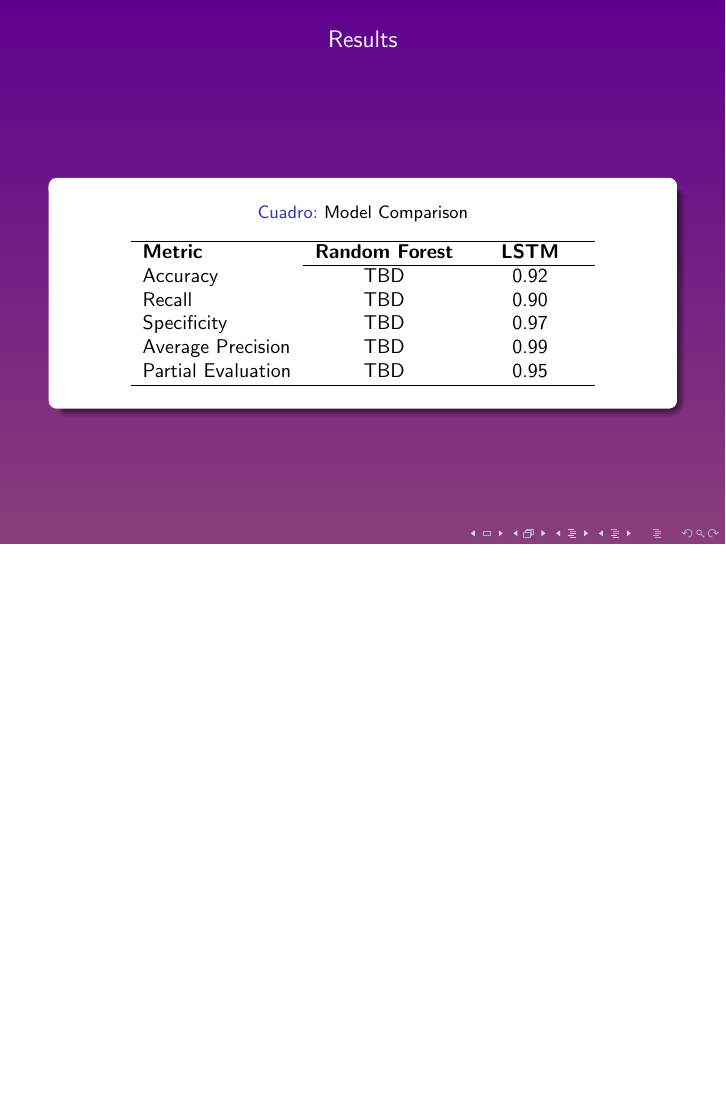
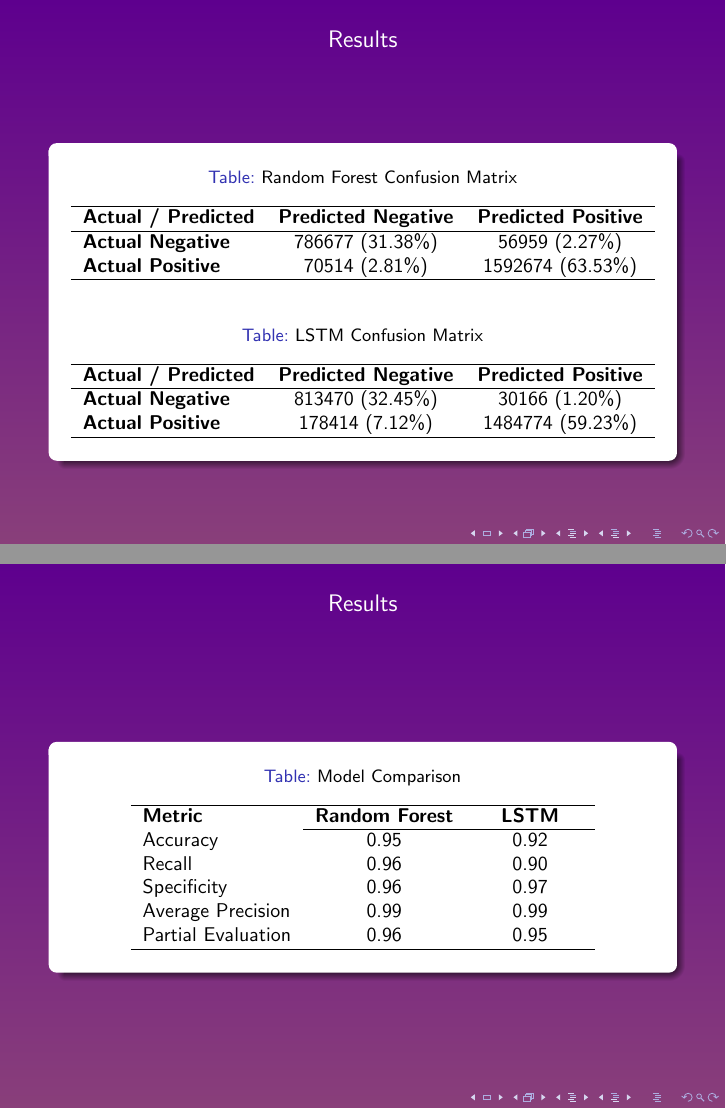
Before and after one commit to armandoBringas/Machine_Learning_Tsinghua, LaTeX slides (presentation/presentation.tex): page 9 of 11 before the commit and pages 9 and 10 of 12 after it, the two joined at a grey line, the shorter picture padded with empty space. Compiled offline with pdfLaTeX.

Commit message:
Updates from Overleaf

```diff
--- a/presentation/presentation.tex
+++ b/presentation/presentation.tex
@@ -1,6 +1,5 @@
 \documentclass[10pt]{beamer}
 \usepackage[utf8]{inputenc}
-\usepackage[spanish]{babel}
 \usepackage{tikz}
 \usepackage{xcolor}
 \usepackage{graphicx}
@@ -182,6 +181,38 @@ to be increased to optimize performance. An iteration process is set along the R
   \end{block}
 \end{frame}
 
+\begin{frame}
+    \frametitle{Results}
+    \begin{block}{}
+        \begin{table}[h]
+            \centering
+            \caption{Random Forest Confusion Matrix}
+            \label{tab:random_forest_confusion_matrix}
+            \begin{tabular}{lcc}
+                \hline
+                \textbf{Actual / Predicted} & \textbf{Predicted Negative} & \textbf{Predicted Positive} \\
+                \hline
+                \textbf{Actual Negative} & 786677 (31.38\%) & 56959 (2.27\%) \\
+                \textbf{Actual Positive} & 70514 (2.81\%) & 1592674 (63.53\%) \\
+                \hline
+            \end{tabular}
+        \end{table}
+
+        \begin{table}[h]
+            \centering
+            \caption{LSTM Confusion Matrix}
+            \label{tab:lstm_confusion_matrix}
+            \begin{tabular}{lcc}
+                \hline
+                \textbf{Actual / Predicted} & \textbf{Predicted Negative} & \textbf{Predicted Positive} \\
+                \hline
+                \textbf{Actual Negative} & 813470 (32.45\%) & 30166 (1.20\%) \\
+                \textbf{Actual Positive} & 178414 (7.12\%) & 1484774 (59.23\%) \\
+                \hline
+            \end{tabular}
+        \end{table}
+    \end{block}
+\end{frame}
 
 \begin{frame}
     \frametitle{Results}
@@ -194,11 +225,11 @@ to be increased to optimize performance. An iteration process is set along the R
                 \hline
                 \textbf{Metric} & \textbf{Random Forest} & & \textbf{LSTM} & \\
                 \cline{2-5}
-                Accuracy & TBD & & 0.92 & \\
-                Recall & TBD & & 0.90 & \\
-                Specificity & TBD & & 0.97 & \\
-                Average Precision & TBD & & 0.99 & \\
-                Partial Evaluation & TBD & & 0.95 & \\
+                Accuracy & 0.95 & & 0.92 & \\
+                Recall & 0.96 & & 0.90 & \\
+                Specificity & 0.96 & & 0.97 & \\
+                Average Precision & 0.99 & & 0.99 & \\
+                Partial Evaluation & 0.96 & & 0.95 & \\
                 \hline
             \end{tabular}
         \end{table}
```
Also changed, not shown: report/A_Deep_Learning_approach_to_detect_sleep_state.tex (+19 -5 lines).
